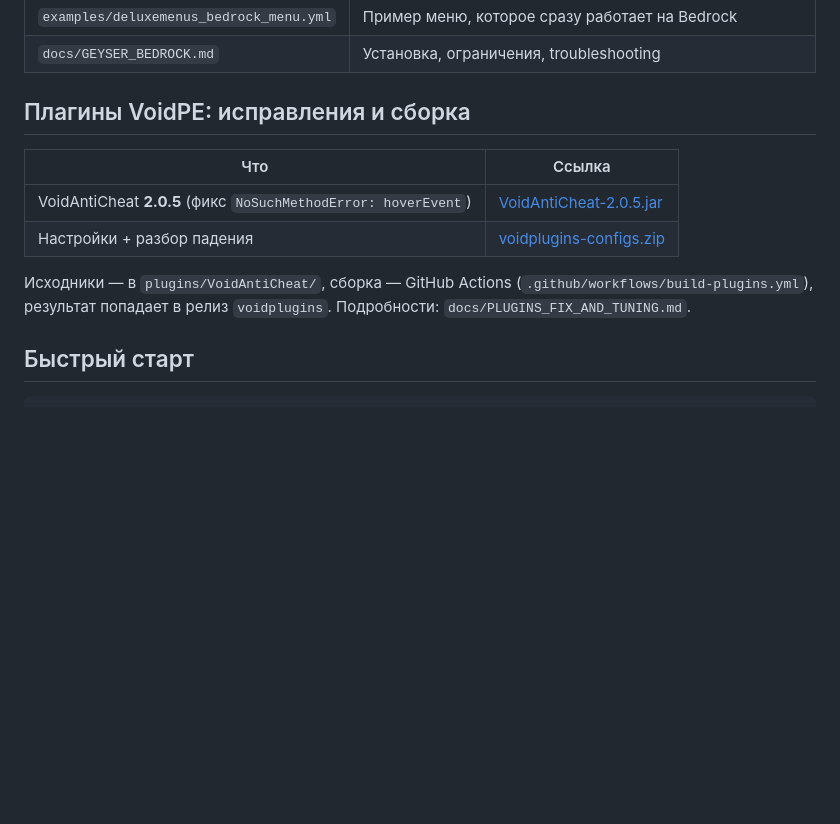
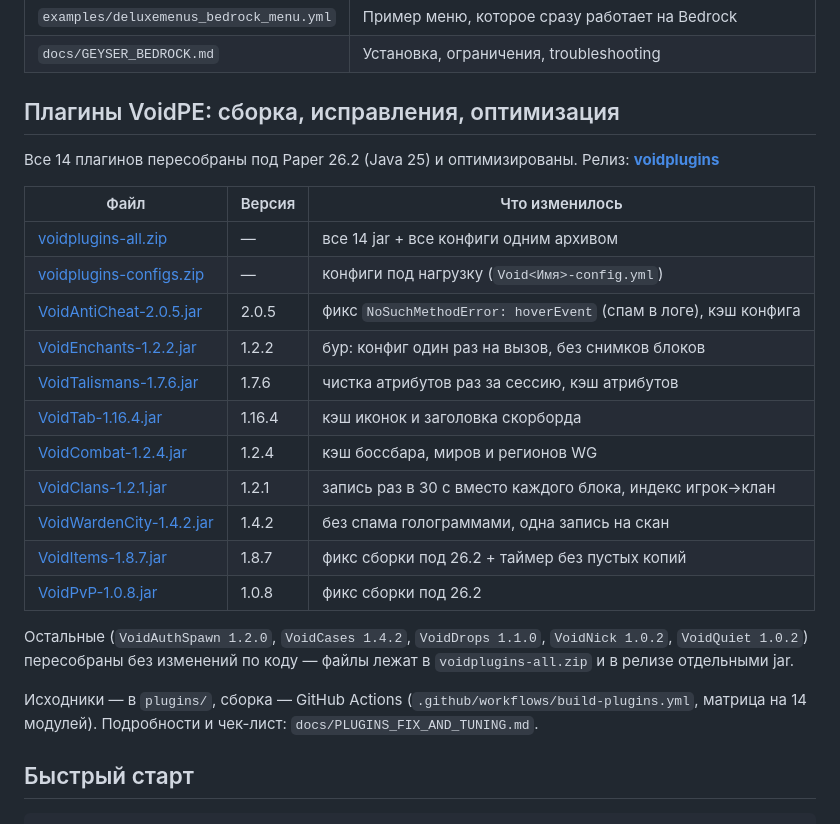
Before and after one commit to gulp-tech/lmresurs, a Markdown page: README.md, the part around the change. GitHub-like rendering; blank space fills up the shorter version.

Commit message:
docs: таблица ссылок на все оптимизированные плагины
Co-authored-by: arena-agent <297053741+arena-agent@users.noreply.github.com>

```diff
--- a/README.md
+++ b/README.md
@@ -25,16 +25,32 @@ Bedrock-порт ресурспака и меню **FunTime** для Geyser + Fl
 | `examples/deluxemenus_bedrock_menu.yml` | Пример меню, которое сразу работает на Bedrock |
 | `docs/GEYSER_BEDROCK.md` | Установка, ограничения, troubleshooting |
 
-## Плагины VoidPE: исправления и сборка
+## Плагины VoidPE: сборка, исправления, оптимизация
 
-| Что | Ссылка |
-| --- | --- |
-| VoidAntiCheat **2.0.5** (фикс `NoSuchMethodError: hoverEvent`) | [VoidAntiCheat-2.0.5.jar](https://github.com/gulp-tech/lmresurs/releases/download/voidplugins/VoidAntiCheat-2.0.5.jar) |
-| Настройки + разбор падения | [voidplugins-configs.zip](https://github.com/gulp-tech/lmresurs/releases/download/voidplugins/voidplugins-configs.zip) |
+Все 14 плагинов пересобраны под Paper 26.2 (Java 25) и оптимизированы.
+Релиз: **[voidplugins](https://github.com/gulp-tech/lmresurs/releases/tag/voidplugins)**
 
-Исходники — в `plugins/VoidAntiCheat/`, сборка — GitHub Actions
-(`.github/workflows/build-plugins.yml`), результат попадает в релиз `voidplugins`.
-Подробности: `docs/PLUGINS_FIX_AND_TUNING.md`.
+| Файл | Версия | Что изменилось |
+| --- | --- | --- |
+| [voidplugins-all.zip](https://github.com/gulp-tech/lmresurs/releases/download/voidplugins/voidplugins-all.zip) | — | все 14 jar + все конфиги одним архивом |
+| [voidplugins-configs.zip](https://github.com/gulp-tech/lmresurs/releases/download/voidplugins/voidplugins-configs.zip) | — | конфиги под нагрузку (`Void<Имя>-config.yml`) |
+| [VoidAntiCheat-2.0.5.jar](https://github.com/gulp-tech/lmresurs/releases/download/voidplugins/VoidAntiCheat-2.0.5.jar) | 2.0.5 | фикс `NoSuchMethodError: hoverEvent` (спам в логе), кэш конфига |
+| [VoidEnchants-1.2.2.jar](https://github.com/gulp-tech/lmresurs/releases/download/voidplugins/VoidEnchants-1.2.2.jar) | 1.2.2 | бур: конфиг один раз на вызов, без снимков блоков |
+| [VoidTalismans-1.7.6.jar](https://github.com/gulp-tech/lmresurs/releases/download/voidplugins/VoidTalismans-1.7.6.jar) | 1.7.6 | чистка атрибутов раз за сессию, кэш атрибутов |
+| [VoidTab-1.16.4.jar](https://github.com/gulp-tech/lmresurs/releases/download/voidplugins/VoidTab-1.16.4.jar) | 1.16.4 | кэш иконок и заголовка скорборда |
+| [VoidCombat-1.2.4.jar](https://github.com/gulp-tech/lmresurs/releases/download/voidplugins/VoidCombat-1.2.4.jar) | 1.2.4 | кэш боссбара, миров и регионов WG |
+| [VoidClans-1.2.1.jar](https://github.com/gulp-tech/lmresurs/releases/download/voidplugins/VoidClans-1.2.1.jar) | 1.2.1 | запись раз в 30 с вместо каждого блока, индекс игрок→клан |
+| [VoidWardenCity-1.4.2.jar](https://github.com/gulp-tech/lmresurs/releases/download/voidplugins/VoidWardenCity-1.4.2.jar) | 1.4.2 | без спама голограммами, одна запись на скан |
+| [VoidItems-1.8.7.jar](https://github.com/gulp-tech/lmresurs/releases/download/voidplugins/VoidItems-1.8.7.jar) | 1.8.7 | фикс сборки под 26.2 + таймер без пустых копий |
+| [VoidPvP-1.0.8.jar](https://github.com/gulp-tech/lmresurs/releases/download/voidplugins/VoidPvP-1.0.8.jar) | 1.0.8 | фикс сборки под 26.2 |
+
+Остальные (`VoidAuthSpawn 1.2.0`, `VoidCases 1.4.2`, `VoidDrops 1.1.0`,
+`VoidNick 1.0.2`, `VoidQuiet 1.0.2`) пересобраны без изменений по коду —
+файлы лежат в `voidplugins-all.zip` и в релизе отдельными jar.
+
+Исходники — в `plugins/`, сборка — GitHub Actions
+(`.github/workflows/build-plugins.yml`, матрица на 14 модулей).
+Подробности и чек-лист: `docs/PLUGINS_FIX_AND_TUNING.md`.
 
 ## Быстрый старт
 
```
